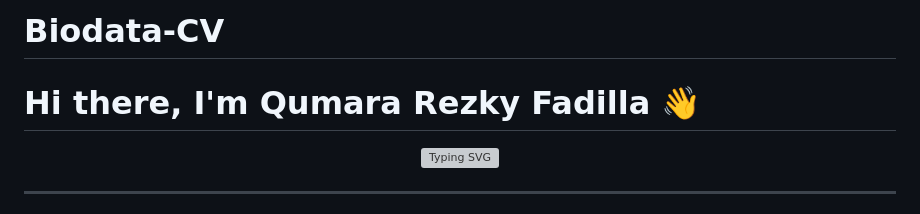
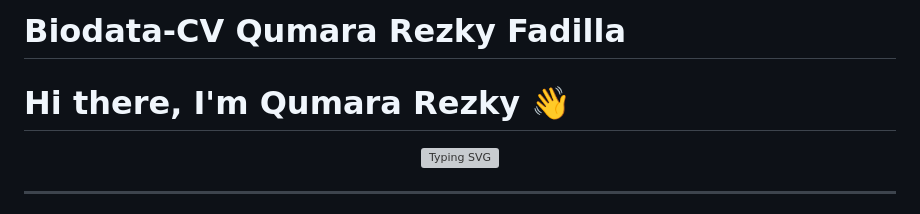
Before and after one commit to KumarSukaCoding/Biodata-CV, a Markdown page: README.md, the part around the change. Rendered like a GitHub page; grey boxes are pictures that could not be loaded.

```diff
--- a/README.md
+++ b/README.md
@@ -1,6 +1,6 @@
-# Biodata-CV
+# Biodata-CV Qumara Rezky Fadilla
 
-# Hi there, I'm Qumara Rezky Fadilla 👋
+# Hi there, I'm Qumara Rezky 👋
 
 <p align="center">
   <img src="https://readme-typing-svg.demolab.com?font=Cormorant+Garamond&size=28&pause=1000&color=FFFFFF&center=true&vCenter=true&width=700&lines=Data+Management+%26+UI%2FUX+Enthusiast;Front-End+Developer;Vocational+High+School+Student;Open+for+Internship+Opportunities" alt="Typing SVG" />
```
